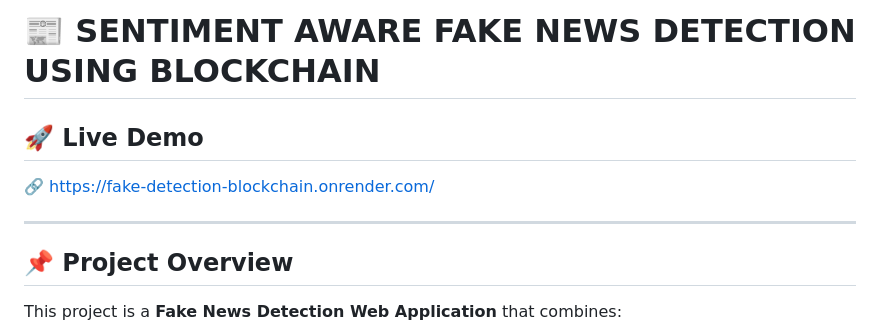
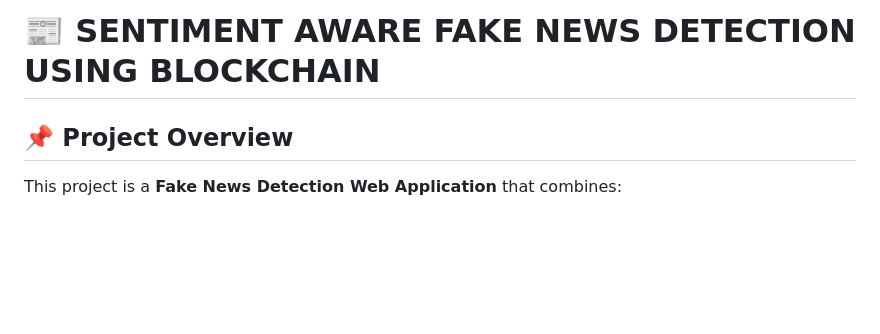
Before and after one commit to prashanthpmg/fake-detection-blockchain, a Markdown page: README.md, the part around the change. Drawn GitHub-style; blank space fills up the shorter version.

```diff
--- a/README.md
+++ b/README.md
@@ -1,10 +1,4 @@
 # 📰 SENTIMENT AWARE FAKE NEWS DETECTION USING BLOCKCHAIN
-
-## 🚀 Live Demo
-
-🔗 https://fake-detection-blockchain.onrender.com/
-
----
 
 ## 📌 Project Overview
 
```
